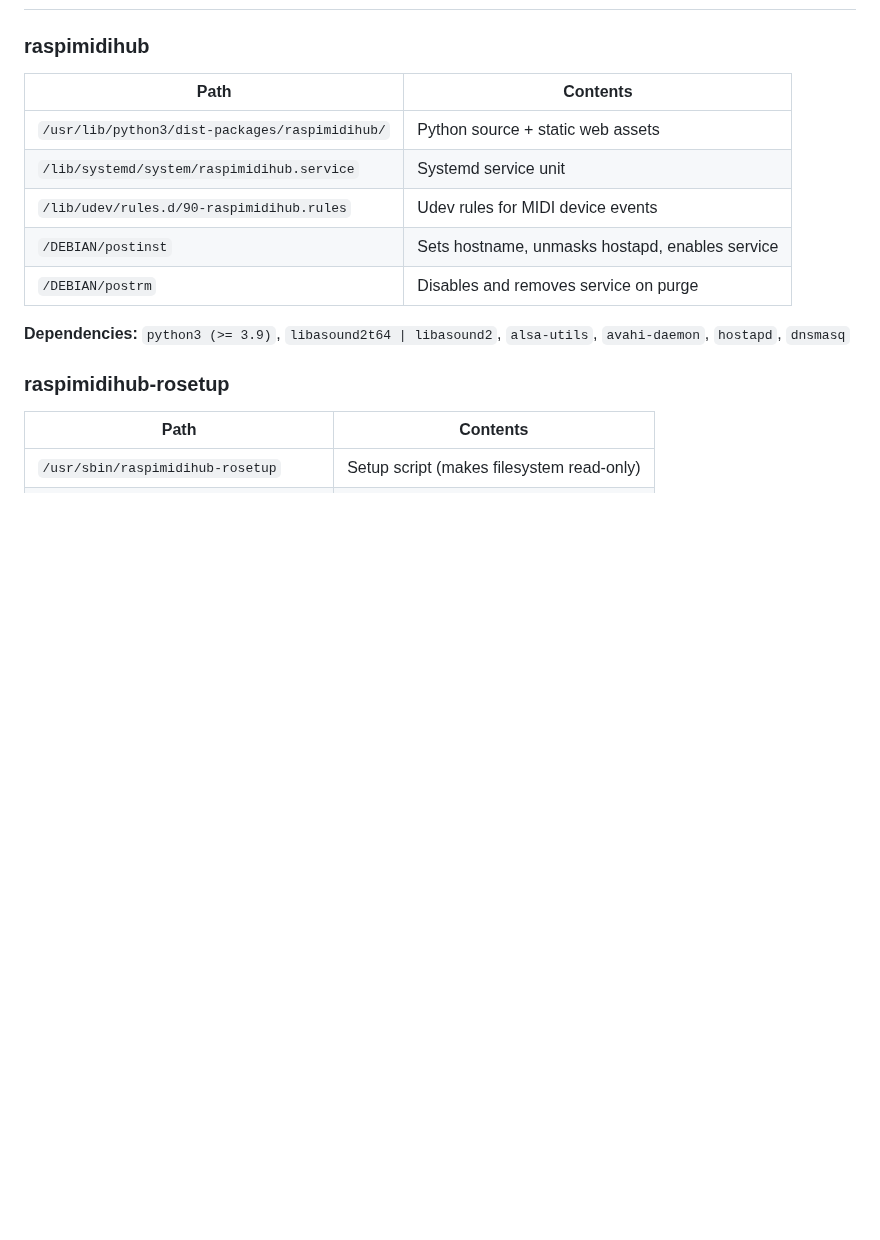
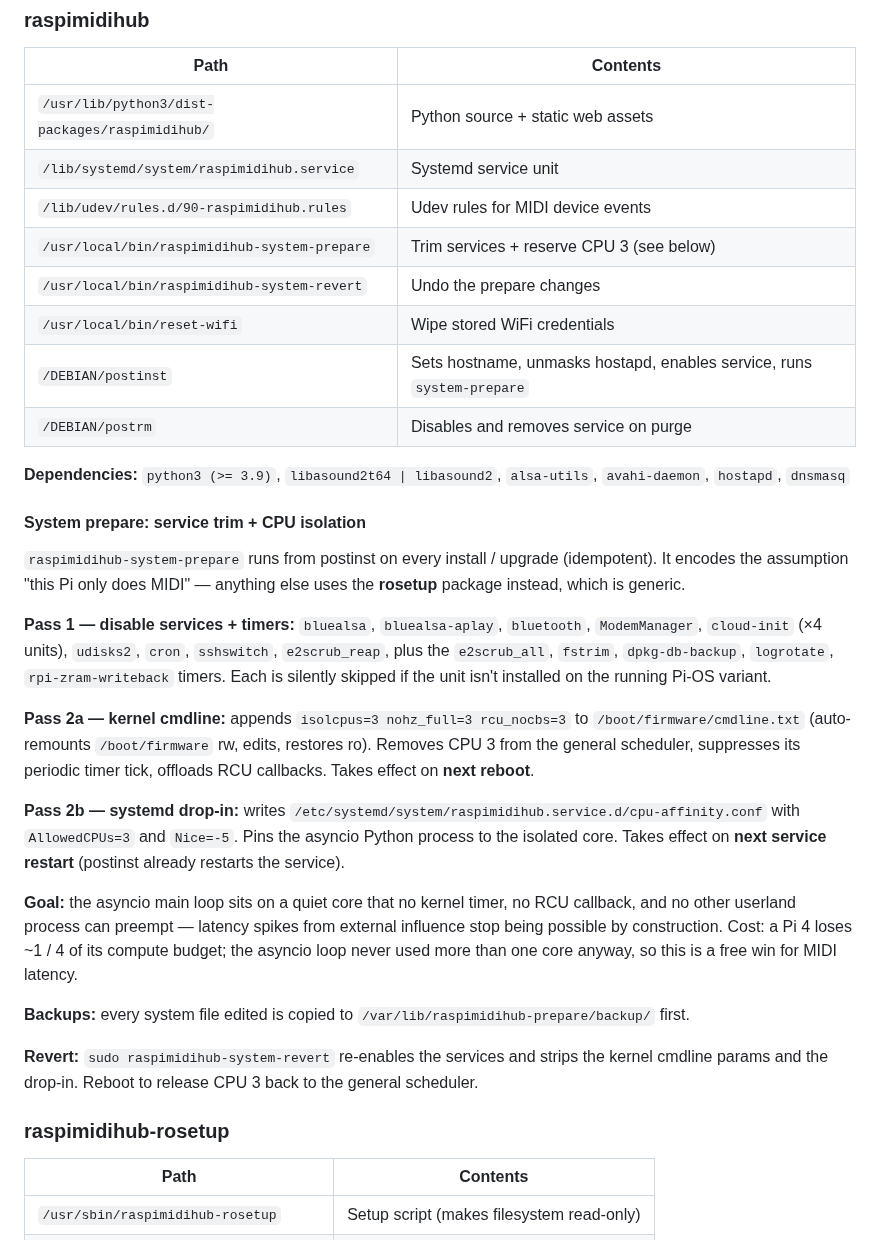
Before and after one commit to wamdam/raspimidihub, a Markdown page: docs/BUILDING.md, the part around the change. Drawn GitHub-style; blank space fills up the shorter version.

Commit message:
BUILDING.md: document system-prepare (service trim + CPU isolation)
Tucked under "What the packages contain → raspimidihub" — exactly the
unpopular spot that gets read once when someone asks "what does the deb
actually do to my Pi?". Covers the two passes, where backups live, and
how to revert.

Co-Authored-By: Claude Opus 4.7 (1M context) <noreply@anthropic.com>

```diff
--- a/docs/BUILDING.md
+++ b/docs/BUILDING.md
@@ -38,10 +38,48 @@ Output files land in `dist/`.
 | `/usr/lib/python3/dist-packages/raspimidihub/` | Python source + static web assets |
 | `/lib/systemd/system/raspimidihub.service` | Systemd service unit |
 | `/lib/udev/rules.d/90-raspimidihub.rules` | Udev rules for MIDI device events |
-| `/DEBIAN/postinst` | Sets hostname, unmasks hostapd, enables service |
+| `/usr/local/bin/raspimidihub-system-prepare` | Trim services + reserve CPU 3 (see below) |
+| `/usr/local/bin/raspimidihub-system-revert` | Undo the prepare changes |
+| `/usr/local/bin/reset-wifi` | Wipe stored WiFi credentials |
+| `/DEBIAN/postinst` | Sets hostname, unmasks hostapd, enables service, runs `system-prepare` |
 | `/DEBIAN/postrm` | Disables and removes service on purge |
 
 **Dependencies:** `python3 (>= 3.9)`, `libasound2t64 | libasound2`, `alsa-utils`, `avahi-daemon`, `hostapd`, `dnsmasq`
+
+#### System prepare: service trim + CPU isolation
+
+`raspimidihub-system-prepare` runs from postinst on every install / upgrade
+(idempotent). It encodes the assumption "this Pi only does MIDI" — anything
+else uses the **rosetup** package instead, which is generic.
+
+**Pass 1 — disable services + timers:** `bluealsa`, `bluealsa-aplay`,
+`bluetooth`, `ModemManager`, `cloud-init` (×4 units), `udisks2`, `cron`,
+`sshswitch`, `e2scrub_reap`, plus the `e2scrub_all`, `fstrim`,
+`dpkg-db-backup`, `logrotate`, `rpi-zram-writeback` timers. Each is silently
+skipped if the unit isn't installed on the running Pi-OS variant.
+
+**Pass 2a — kernel cmdline:** appends `isolcpus=3 nohz_full=3 rcu_nocbs=3`
+to `/boot/firmware/cmdline.txt` (auto-remounts `/boot/firmware` rw, edits,
+restores ro). Removes CPU 3 from the general scheduler, suppresses its
+periodic timer tick, offloads RCU callbacks. Takes effect on **next reboot**.
+
+**Pass 2b — systemd drop-in:** writes `/etc/systemd/system/raspimidihub.service.d/cpu-affinity.conf`
+with `AllowedCPUs=3` and `Nice=-5`. Pins the asyncio Python process to the
+isolated core. Takes effect on **next service restart** (postinst already
+restarts the service).
+
+**Goal:** the asyncio main loop sits on a quiet core that no kernel timer,
+no RCU callback, and no other userland process can preempt — latency spikes
+from external influence stop being possible by construction. Cost: a Pi 4
+loses ~1 / 4 of its compute budget; the asyncio loop never used more than
+one core anyway, so this is a free win for MIDI latency.
+
+**Backups:** every system file edited is copied to
+`/var/lib/raspimidihub-prepare/backup/` first.
+
+**Revert:** `sudo raspimidihub-system-revert` re-enables the services and
+strips the kernel cmdline params and the drop-in. Reboot to release CPU 3
+back to the general scheduler.
 
 ### raspimidihub-rosetup
 
```
